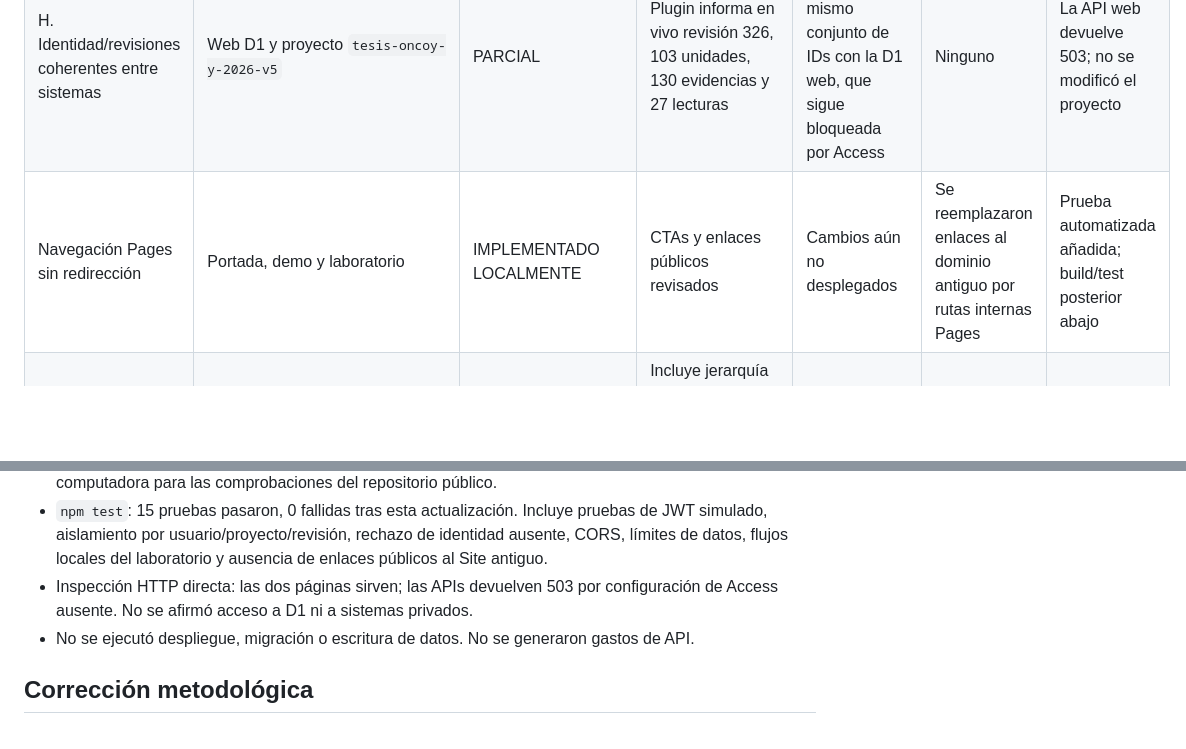
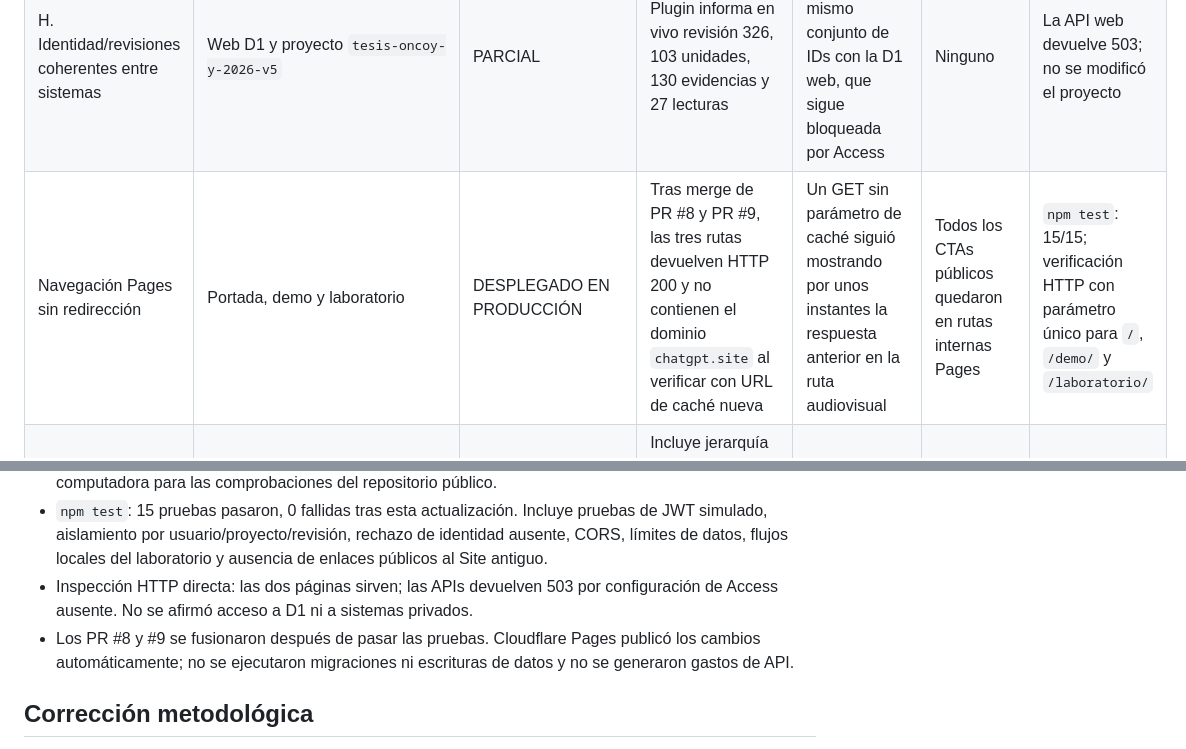
Before and after one commit to ceoncoyb/plataforma-analisis-cultural-web, a Markdown page: docs/live-audit-2026-10-13.md, 2 parts joined by grey strips. GitHub-like rendering; blank space fills up the shorter version.

Commit message:
docs: record Pages production verification

```diff
--- a/docs/live-audit-2026-10-13.md
+++ b/docs/live-audit-2026-10-13.md
@@ -23,7 +23,7 @@ La documentación y el código confirman que los borradores de revisión pueden
 | F. ChatGPT → herramientas culturales | Plugin MCP privado | VERIFICADO EN CHATGPT | La herramienta `list_projects` responde y muestra la revisión viva 326 de Tesis ONCOY v5 | No prueba conexión desde Pages ni disponibilidad de sus datos fuera de ChatGPT | Ninguno | Lectura de lista de proyectos; sin escritura |
 | G. Acciones web reflejadas en MCP | Servicio cultural autorizado | AUSENTE | README y guía D1 especifican exportación JSON manual | Sin API o sincronización bidireccional demostrada | Ninguno | No comprobado |
 | H. Identidad/revisiones coherentes entre sistemas | Web D1 y proyecto `tesis-oncoy-y-2026-v5` | PARCIAL | Plugin informa en vivo revisión 326, 103 unidades, 130 evidencias y 27 lecturas | No se pudo cotejar el mismo conjunto de IDs con la D1 web, que sigue bloqueada por Access | Ninguno | La API web devuelve 503; no se modificó el proyecto |
-| Navegación Pages sin redirección | Portada, demo y laboratorio | IMPLEMENTADO LOCALMENTE | CTAs y enlaces públicos revisados | Cambios aún no desplegados | Se reemplazaron enlaces al dominio antiguo por rutas internas Pages | Prueba automatizada añadida; build/test posterior abajo |
+| Navegación Pages sin redirección | Portada, demo y laboratorio | DESPLEGADO EN PRODUCCIÓN | Tras merge de PR #8 y PR #9, las tres rutas devuelven HTTP 200 y no contienen el dominio `chatgpt.site` al verificar con URL de caché nueva | Un GET sin parámetro de caché siguió mostrando por unos instantes la respuesta anterior en la ruta audiovisual | Todos los CTAs públicos quedaron en rutas internas Pages | `npm test`: 15/15; verificación HTTP con parámetro único para `/`, `/demo/` y `/laboratorio/` |
 | Laboratorio audiovisual y segmentación | `/laboratorio/`, `public/laboratorio/multimodal-review.mjs` | VERIFICADO EN CÓDIGO | Incluye jerarquía de secuencias, segmentos, intervalos y fotogramas; conserva los padres declarados y tolera proyectos sin subsecuencias | No se cargó un manifiesto vivo de Tesis UPN en esta sesión; controles humanos y medios locales | Criterio de cobertura actualizado para corpus dinámico, sin número fijo | Suite local: importación y agrupación jerárquica pasan |
 
 ## Verificación técnica
@@ -34,7 +34,7 @@ La documentación y el código confirman que los borradores de revisión pueden
 - Remote Desktop Commander reporta el equipo `DESKTOP-6KUULDG` en línea; no fue necesario operar la computadora para las comprobaciones del repositorio público.
 - `npm test`: 15 pruebas pasaron, 0 fallidas tras esta actualización. Incluye pruebas de JWT simulado, aislamiento por usuario/proyecto/revisión, rechazo de identidad ausente, CORS, límites de datos, flujos locales del laboratorio y ausencia de enlaces públicos al Site antiguo.
 - Inspección HTTP directa: las dos páginas sirven; las APIs devuelven 503 por configuración de Access ausente. No se afirmó acceso a D1 ni a sistemas privados.
-- No se ejecutó despliegue, migración o escritura de datos. No se generaron gastos de API.
+- Los PR #8 y #9 se fusionaron después de pasar las pruebas. Cloudflare Pages publicó los cambios automáticamente; no se ejecutaron migraciones ni escrituras de datos y no se generaron gastos de API.
 
 ## Corrección metodológica
 
```
